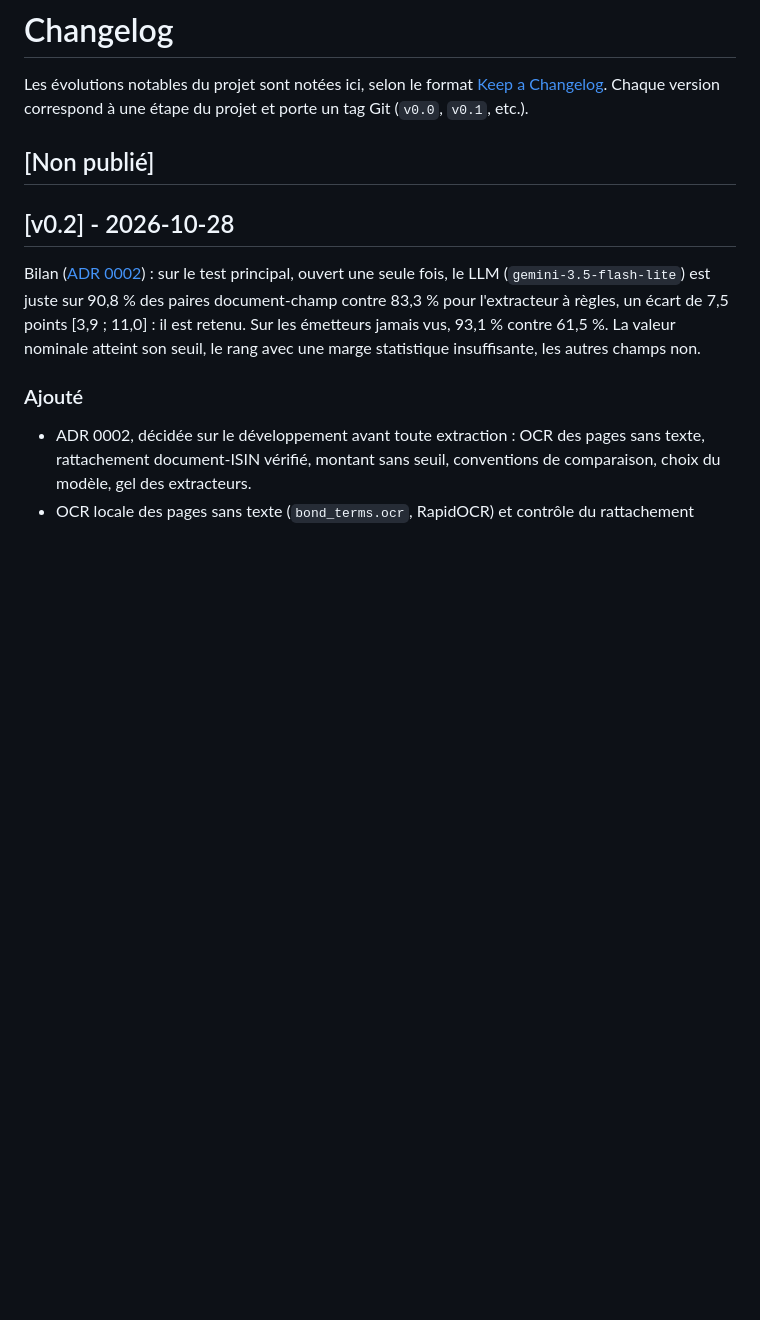
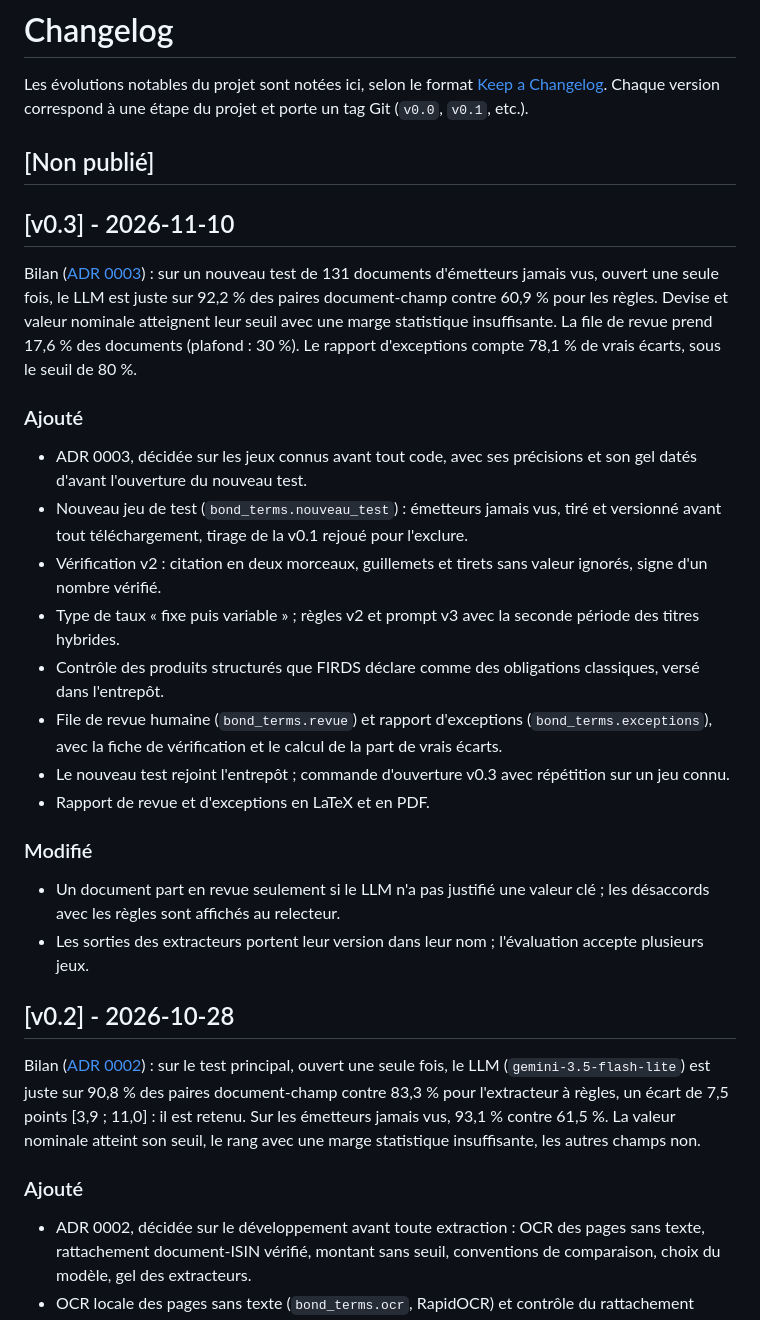
Before and after one commit to mangnathan/bond-terms, a Markdown page: CHANGELOG.md, the part around the change. Rendered like a GitHub page; blank space fills up the shorter version.

```diff
--- a/CHANGELOG.md
+++ b/CHANGELOG.md
@@ -4,6 +4,23 @@ Les évolutions notables du projet sont notées ici, selon le format [Keep a Cha
 
 ## [Non publié]
 
+## [v0.3] - 2026-11-10
+
+Bilan ([ADR 0003](docs/adr/0003-revue-et-exceptions.md)) : sur un nouveau test de 131 documents d'émetteurs jamais vus, ouvert une seule fois, le LLM est juste sur 92,2 % des paires document-champ contre 60,9 % pour les règles. Devise et valeur nominale atteignent leur seuil avec une marge statistique insuffisante. La file de revue prend 17,6 % des documents (plafond : 30 %). Le rapport d'exceptions compte 78,1 % de vrais écarts, sous le seuil de 80 %.
+
+### Ajouté
+- ADR 0003, décidée sur les jeux connus avant tout code, avec ses précisions et son gel datés d'avant l'ouverture du nouveau test.
+- Nouveau jeu de test (`bond_terms.nouveau_test`) : émetteurs jamais vus, tiré et versionné avant tout téléchargement, tirage de la v0.1 rejoué pour l'exclure.
+- Vérification v2 : citation en deux morceaux, guillemets et tirets sans valeur ignorés, signe d'un nombre vérifié.
+- Type de taux « fixe puis variable » ; règles v2 et prompt v3 avec la seconde période des titres hybrides.
+- Contrôle des produits structurés que FIRDS déclare comme des obligations classiques, versé dans l'entrepôt.
+- File de revue humaine (`bond_terms.revue`) et rapport d'exceptions (`bond_terms.exceptions`), avec la fiche de vérification et le calcul de la part de vrais écarts.
+- Le nouveau test rejoint l'entrepôt ; commande d'ouverture v0.3 avec répétition sur un jeu connu.
+- Rapport de revue et d'exceptions en LaTeX et en PDF.
+
+### Modifié
+- Un document part en revue seulement si le LLM n'a pas justifié une valeur clé ; les désaccords avec les règles sont affichés au relecteur.
+- Les sorties des extracteurs portent leur version dans leur nom ; l'évaluation accepte plusieurs jeux.
 ## [v0.2] - 2026-10-28
 
 Bilan ([ADR 0002](docs/adr/0002-conception-extracteur.md)) : sur le test principal, ouvert une seule fois, le LLM (`gemini-3.5-flash-lite`) est juste sur 90,8 % des paires document-champ contre 83,3 % pour l'extracteur à règles, un écart de 7,5 points [3,9 ; 11,0] : il est retenu. Sur les émetteurs jamais vus, 93,1 % contre 61,5 %. La valeur nominale atteint son seuil, le rang avec une marge statistique insuffisante, les autres champs non.
```
Also changed, not shown: README.md (+26 -1 lines).
